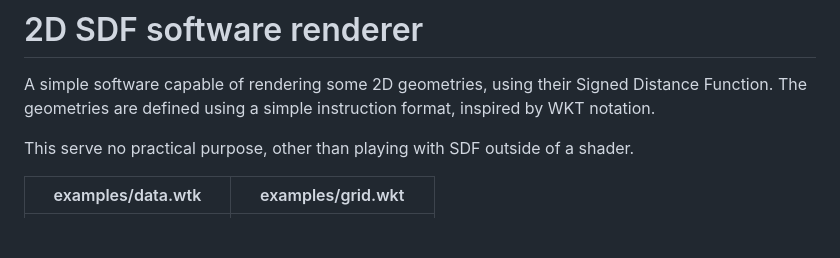
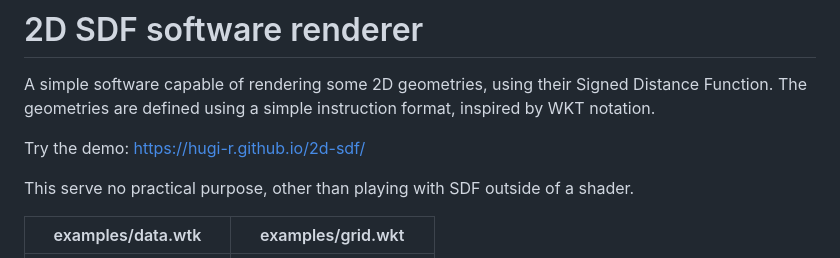
Before and after one commit to Hugi-R/2d-sdf, a Markdown page: README.md, the part around the change. Drawn GitHub-style; blank space fills up the shorter version.

Commit message:
link to demo in readme

```diff
--- a/README.md
+++ b/README.md
@@ -1,6 +1,8 @@
 # 2D SDF software renderer
 A simple software capable of rendering some 2D geometries, using their Signed Distance Function.
 The geometries are defined using a simple instruction format, inspired by WKT notation.
+
+Try the demo: [https://hugi-r.github.io/2d-sdf/](https://hugi-r.github.io/2d-sdf/)
 
 This serve no practical purpose, other than playing with SDF outside of a shader.
 
```
